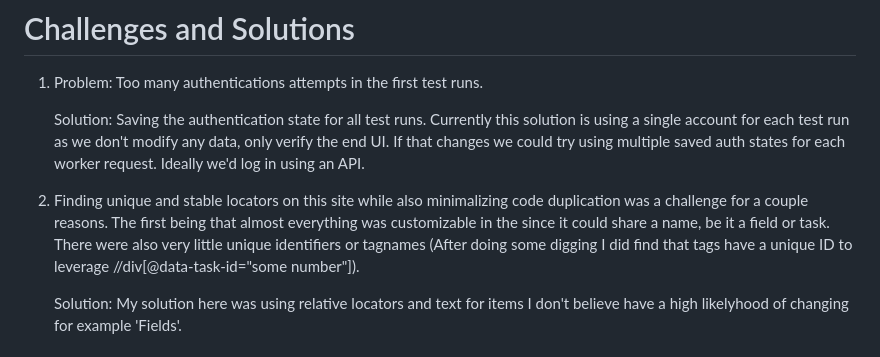
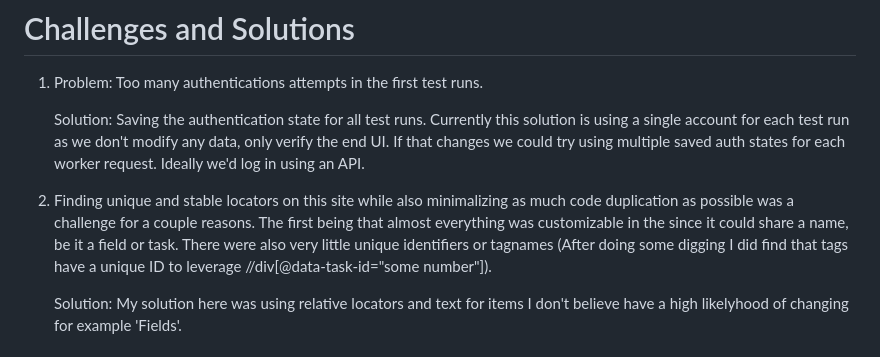
Before and after one commit to barrelll/loopqa-playwright, a Markdown page: Readme.md, the part around the change. GitHub-like rendering.

```diff
--- a/Readme.md
+++ b/Readme.md
@@ -27,7 +27,7 @@ npx playwright test
 
      Solution: Saving the authentication state for all test runs. Currently this solution is using a single account for each test run as we don't modify any data, only verify the end UI. If that changes we could try using multiple saved auth states for each worker request. Ideally we'd log in using an API.
 
-2. Finding unique and stable locators on this site while also minimalizing code duplication was a challenge for a couple reasons. The first being that almost everything was customizable in the since it could share a name, be it a field or task. There were also very little unique identifiers or tagnames (After doing some digging I did find that tags have a unique ID to leverage //div[@data-task-id="some number"]).
+2. Finding unique and stable locators on this site while also minimalizing as much code duplication as possible was a challenge for a couple reasons. The first being that almost everything was customizable in the since it could share a name, be it a field or task. There were also very little unique identifiers or tagnames (After doing some digging I did find that tags have a unique ID to leverage //div[@data-task-id="some number"]).
 
      Solution: My solution here was using relative locators and text for items I don't believe have a high likelyhood of changing for example 'Fields'.
 
```
